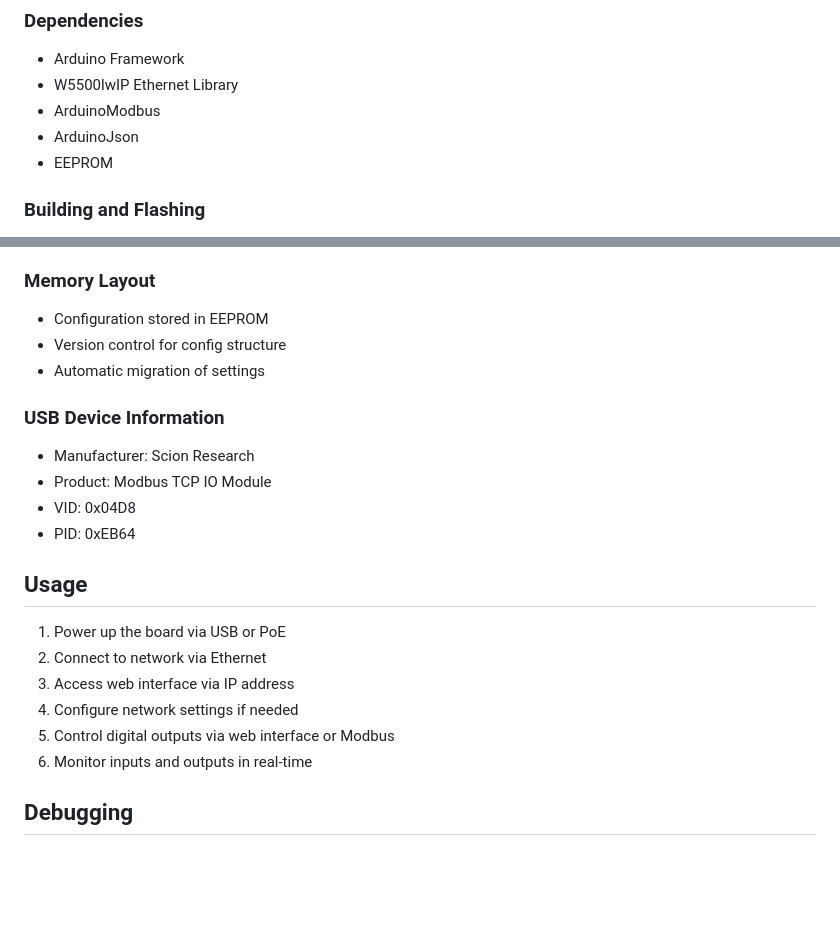
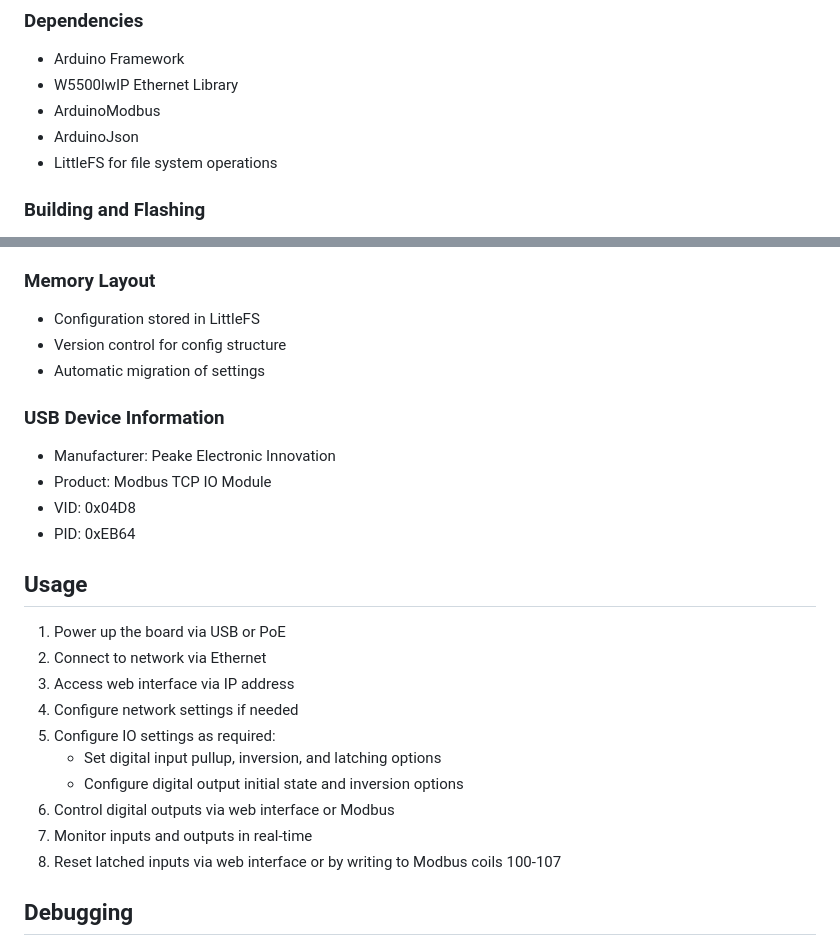
Before and after one commit to tazomatalax/modbus-io-module, a Markdown page: README.md, 2 parts joined by grey strips. Rendered like a GitHub page; blank space fills up the shorter version.

```diff
--- a/README.md
+++ b/README.md
@@ -110,7 +129,7 @@ A flexible Ethernet-based Modbus TCP IO module built on the Wiznet W5500-EVB-Pic
 - W5500lwIP Ethernet Library
 - ArduinoModbus
 - ArduinoJson
-- EEPROM
+- LittleFS for file system operations
 
 ### Building and Flashing
 1. Clone the repository
@@ -127,12 +146,12 @@ A flexible Ethernet-based Modbus TCP IO module built on the Wiznet W5500-EVB-Pic
 - Modbus Port: 502
 
 ### Memory Layout
-- Configuration stored in EEPROM
+- Configuration stored in LittleFS
 - Version control for config structure
 - Automatic migration of settings
 
 ### USB Device Information
-- Manufacturer: Scion Research
+- Manufacturer: Peake Electronic Innovation
 - Product: Modbus TCP IO Module
 - VID: 0x04D8
 - PID: 0xEB64
@@ -143,8 +162,12 @@ A flexible Ethernet-based Modbus TCP IO module built on the Wiznet W5500-EVB-Pic
 2. Connect to network via Ethernet
 3. Access web interface via IP address
 4. Configure network settings if needed
-5. Control digital outputs via web interface or Modbus
-6. Monitor inputs and outputs in real-time
+5. Configure IO settings as required:
+   - Set digital input pullup, inversion, and latching options
+   - Configure digital output initial state and inversion options
+6. Control digital outputs via web interface or Modbus
+7. Monitor inputs and outputs in real-time
+8. Reset latched inputs via web interface or by writing to Modbus coils 100-107
 
 ## Debugging
 - Serial debug output (115200 baud)
```
Also changed, not shown: other parts of README.md (+20 -1 lines), images/web-interface-1.png (added), images/web-interface-2.png (added), images/web-interface-3.png (added), images/web-interface.png (deleted), 1 other file.
